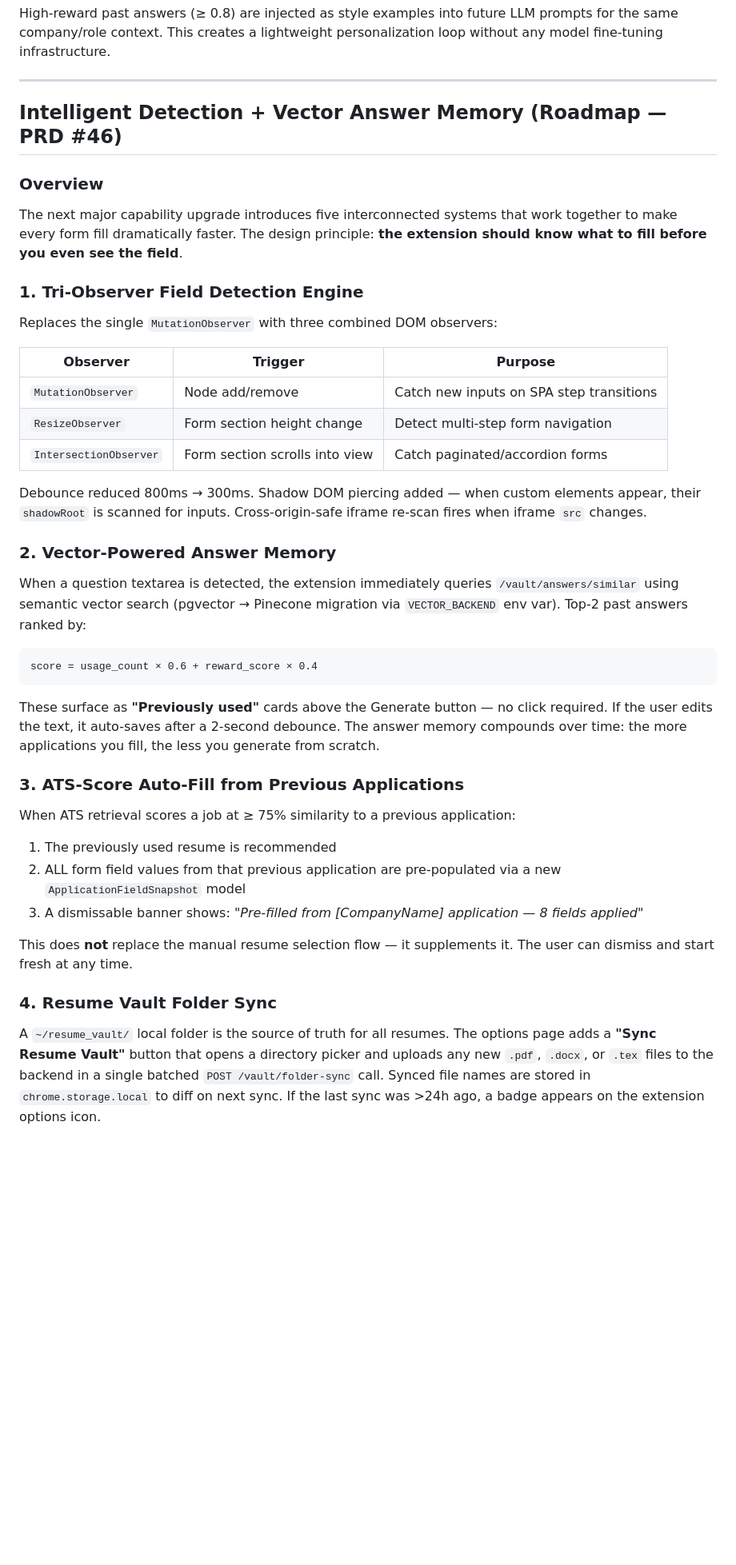
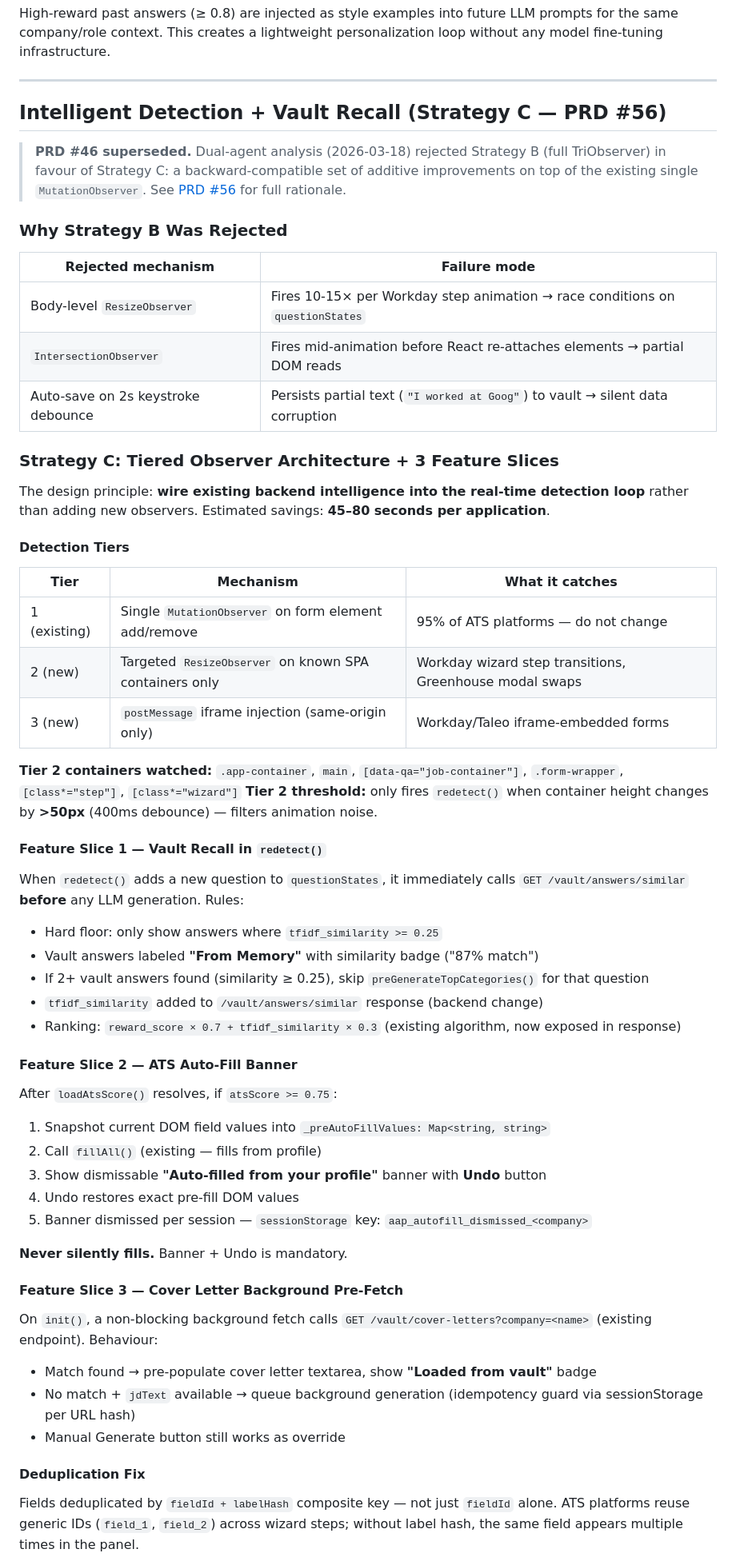
Before and after one commit to narendranathe/autoapply-ai, a Markdown page: README.md, the part around one of its changes. Shown at 80% size. GitHub-like rendering; blank space fills up the shorter version.

Commit message:
docs: update README — Strategy C replaces PRD #46 TriObserver; add issues #56-#63
Co-Authored-By: Claude Sonnet 4.6 <noreply@anthropic.com>

````diff
--- a/README.md
+++ b/README.md
@@ -737,44 +737,61 @@ High-reward past answers (≥ 0.8) are injected as style examples into future LL
 
 ---
 
-## Intelligent Detection + Vector Answer Memory (Roadmap — PRD #46)
+## Intelligent Detection + Vault Recall (Strategy C — PRD #56)
 
-### Overview
+> **PRD #46 superseded.** Dual-agent analysis (2026-03-18) rejected Strategy B (full TriObserver) in favour of Strategy C: a backward-compatible set of additive improvements on top of the existing single `MutationObserver`. See [PRD #56](https://github.com/narendranathe/autoapply-ai/issues/56) for full rationale.
 
-The next major capability upgrade introduces five interconnected systems that work together to make every form fill dramatically faster. The design principle: **the extension should know what to fill before you even see the field**.
+### Why Strategy B Was Rejected
 
-### 1. Tri-Observer Field Detection Engine
+| Rejected mechanism | Failure mode |
+|---|---|
+| Body-level `ResizeObserver` | Fires 10-15× per Workday step animation → race conditions on `questionStates` |
+| `IntersectionObserver` | Fires mid-animation before React re-attaches elements → partial DOM reads |
+| Auto-save on 2s keystroke debounce | Persists partial text (`"I worked at Goog"`) to vault → silent data corruption |
 
-Replaces the single `MutationObserver` with three combined DOM observers:
+### Strategy C: Tiered Observer Architecture + 3 Feature Slices
 
-| Observer | Trigger | Purpose |
+The design principle: **wire existing backend intelligence into the real-time detection loop** rather than adding new observers. Estimated savings: **45–80 seconds per application**.
+
+#### Detection Tiers
+
+| Tier | Mechanism | What it catches |
 |---|---|---|
-| `MutationObserver` | Node add/remove | Catch new inputs on SPA step transitions |
-| `ResizeObserver` | Form section height change | Detect multi-step form navigation |
-| `IntersectionObserver` | Form section scrolls into view | Catch paginated/accordion forms |
+| 1 (existing) | Single `MutationObserver` on form element add/remove | 95% of ATS platforms — do not change |
+| 2 (new) | Targeted `ResizeObserver` on known SPA containers only | Workday wizard step transitions, Greenhouse modal swaps |
+| 3 (new) | `postMessage` iframe injection (same-origin only) | Workday/Taleo iframe-embedded forms |
 
-Debounce reduced 800ms → 300ms. Shadow DOM piercing added — when custom elements appear, their `shadowRoot` is scanned for inputs. Cross-origin-safe iframe re-scan fires when iframe `src` changes.
+**Tier 2 containers watched:** `.app-container`, `main`, `[data-qa="job-container"]`, `.form-wrapper`, `[class*="step"]`, `[class*="wizard"]`
+**Tier 2 threshold:** only fires `redetect()` when container height changes by **>50px** (400ms debounce) — filters animation noise.
 
-### 2. Vector-Powered Answer Memory
+#### Feature Slice 1 — Vault Recall in `redetect()`
 
-When a question textarea is detected, the extension immediately queries `/vault/answers/similar` using semantic vector search (pgvector → Pinecone migration via `VECTOR_BACKEND` env var). Top-2 past answers ranked by:
+When `redetect()` adds a new question to `questionStates`, it immediately calls `GET /vault/answers/similar` **before** any LLM generation. Rules:
+- Hard floor: only show answers where `tfidf_similarity >= 0.25`
+- Vault answers labeled **"From Memory"** with similarity badge ("87% match")
+- If 2+ vault answers found (similarity ≥ 0.25), skip `preGenerateTopCategories()` for that question
+- `tfidf_similarity` added to `/vault/answers/similar` response (backend change)
+- Ranking: `reward_score × 0.7 + tfidf_similarity × 0.3` (existing algorithm, now exposed in response)
 
-```
-score = usage_count × 0.6 + reward_score × 0.4
-```
+#### Feature Slice 2 — ATS Auto-Fill Banner
 
-These surface as **"Previously used"** cards above the Generate button — no click required. If the user edits the text, it auto-saves after a 2-second debounce. The answer memory compounds over time: the more applications you fill, the less you generate from scratch.
+After `loadAtsScore()` resolves, if `atsScore >= 0.75`:
+1. Snapshot current DOM field values into `_preAutoFillValues: Map<string, string>`
+2. Call `fillAll()` (existing — fills from profile)
+3. Show dismissable **"Auto-filled from your profile"** banner with **Undo** button
+4. Undo restores exact pre-fill DOM values
+5. Banner dismissed per session — `sessionStorage` key: `aap_autofill_dismissed_<company>`
 
-### 3. ATS-Score Auto-Fill from Previous Applications
+**Never silently fills.** Banner + Undo is mandatory.
 
-When ATS retrieval scores a job at ≥ 75% similarity to a previous application:
-1. The previously used resume is recommended
-2. ALL form field values from that previous application are pre-populated via a new `ApplicationFieldSnapshot` model
-3. A dismissable banner shows: *"Pre-filled from [CompanyName] application — 8 fields applied"*
+#### Feature Slice 3 — Cover Letter Background Pre-Fetch
 
-This does **not** replace the manual resume selection flow — it supplements it. The user can dismiss and start fresh at any time.
+On `init()`, a non-blocking background fetch calls `GET /vault/cover-letters?company=<name>` (existing endpoint). Behaviour:
+- Match found → pre-populate cover letter textarea, show **"Loaded from vault"** badge
+- No match + `jdText` available → queue background generation (idempotency guard via sessionStorage per URL hash)
+- Manual Generate button still works as override
 
-### 4. Resume Vault Folder Sync
+#### Deduplication Fix
 
-A `~/resume_vault/` local folder is the source of truth for all resumes. The options page adds a **"Sync Resume Vault"** button that opens a directory picker and uploads any new `.pdf`, `.docx`, or `.tex` files to the backend in a single batched `POST /vault/folder-sync` call. Synced file names are stored in `chrome.storage.local` to diff on next sync. If the last sync was >24h ago, a badge appears on the extension options icon.
+Fields deduplicated by `fieldId + labelHash` composite key — not just `fieldId` alone. ATS platforms reuse generic IDs (`field_1`, `field_2`) across wizard steps; without label hash, the same field appears multiple times in the panel.
 
````
Also changed, not shown: other parts of README.md (+35 -30 lines).
